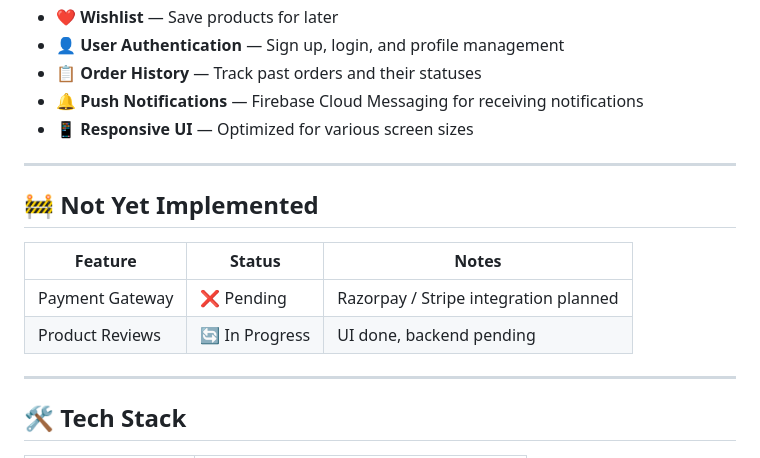
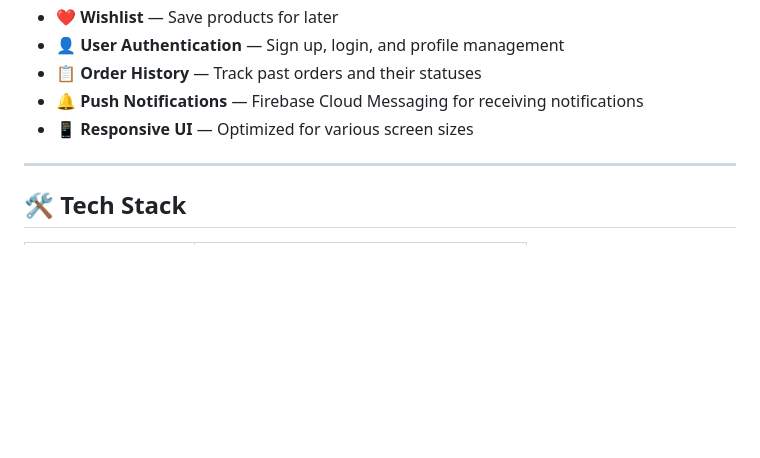
Before and after one commit to jayayadav25/Flutter-App-ecom_Glam_Star, a Markdown page: README.md, the part around the change. GitHub-like rendering; blank space fills up the shorter version.

```diff
--- a/README.md
+++ b/README.md
@@ -63,15 +63,6 @@ A full-featured e-commerce mobile application built with Flutter, designed to de
 - 📋 **Order History** — Track past orders and their statuses
 - 🔔 **Push Notifications** — Firebase Cloud Messaging for receiving notifications
 - 📱 **Responsive UI** — Optimized for various screen sizes
-
----
-
-## 🚧 Not Yet Implemented
-
-| Feature | Status | Notes |
-|---|---|---|
-| Payment Gateway | ❌ Pending | Razorpay / Stripe integration planned |
-| Product Reviews | 🔄 In Progress | UI done, backend pending |
 
 ---
 
```
